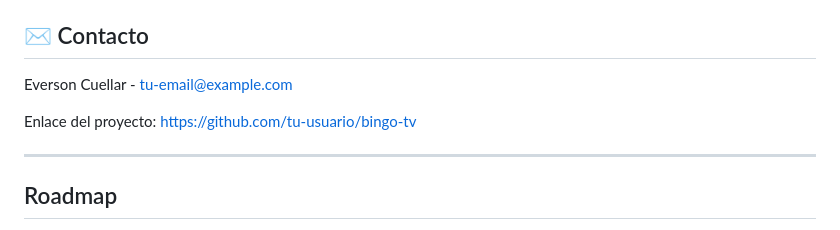
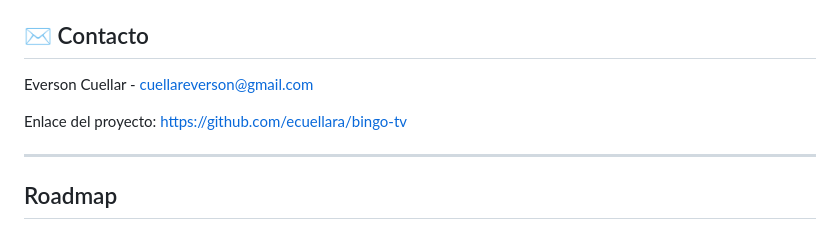
Before and after one commit to ecuellara/Bingo-TV, a Markdown page: README.md, the part around the change. Rendered like a GitHub page.

```diff
--- a/README.md
+++ b/README.md
@@ -142,9 +142,9 @@ gainNode.gain.value = 0.5;       // Volumen (0 a 1)
 
 <h2><span class="emoji">✉️</span> Contacto</h2>
 
-<p>Everson Cuellar - <a href="mailto:tu-email@example.com">tu-email@example.com</a></p>
+<p>Everson Cuellar - <a href="mailto:tu-email@example.com">cuellareverson@gmail.com</a></p>
 
-<p>Enlace del proyecto: <a href="https://github.com/tu-usuario/bingo-tv">https://github.com/tu-usuario/bingo-tv</a></p>
+<p>Enlace del proyecto: <a href="https://github.com/ecuellara/Bingo-TV">https://github.com/ecuellara/bingo-tv</a></p>
 
 <hr>
 
```
